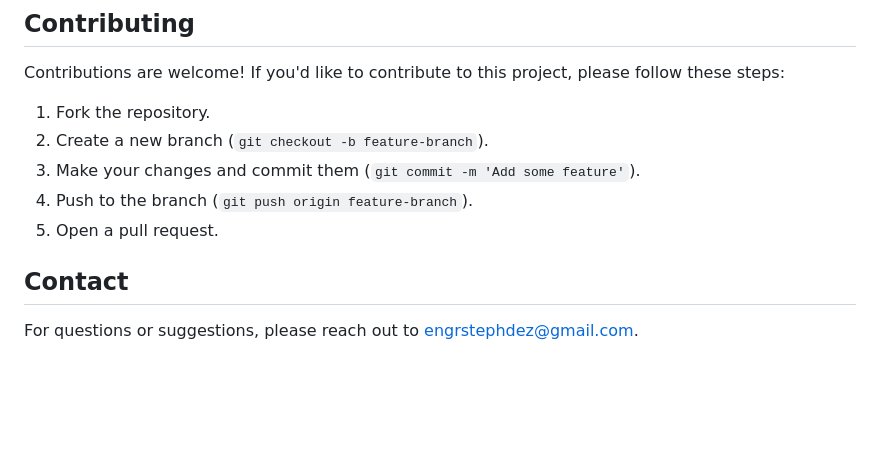
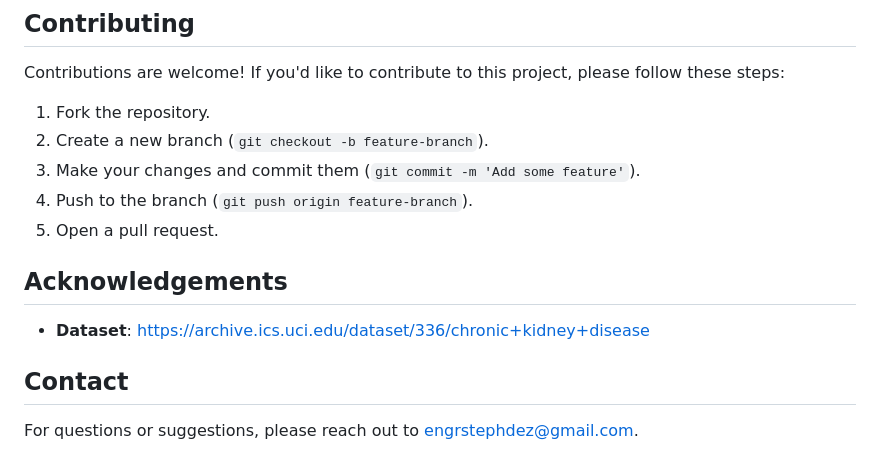
Before and after one commit to Ezekwemdesmond/Chronic-Kidney-Disease-Chatbot, a Markdown page: README.md, the part around the change. GitHub-like rendering; blank space fills up the shorter version.

```diff
--- a/README.md
+++ b/README.md
@@ -66,6 +66,8 @@ Contributions are welcome! If you'd like to contribute to this project, please f
 4. Push to the branch (`git push origin feature-branch`).
 5. Open a pull request.
 
+## Acknowledgements
+- **Dataset**: https://archive.ics.uci.edu/dataset/336/chronic+kidney+disease
 
 ## Contact
 For questions or suggestions, please reach out to [engrstephdez@gmail.com](mailto:engrstephdez@gmail.com).
```
